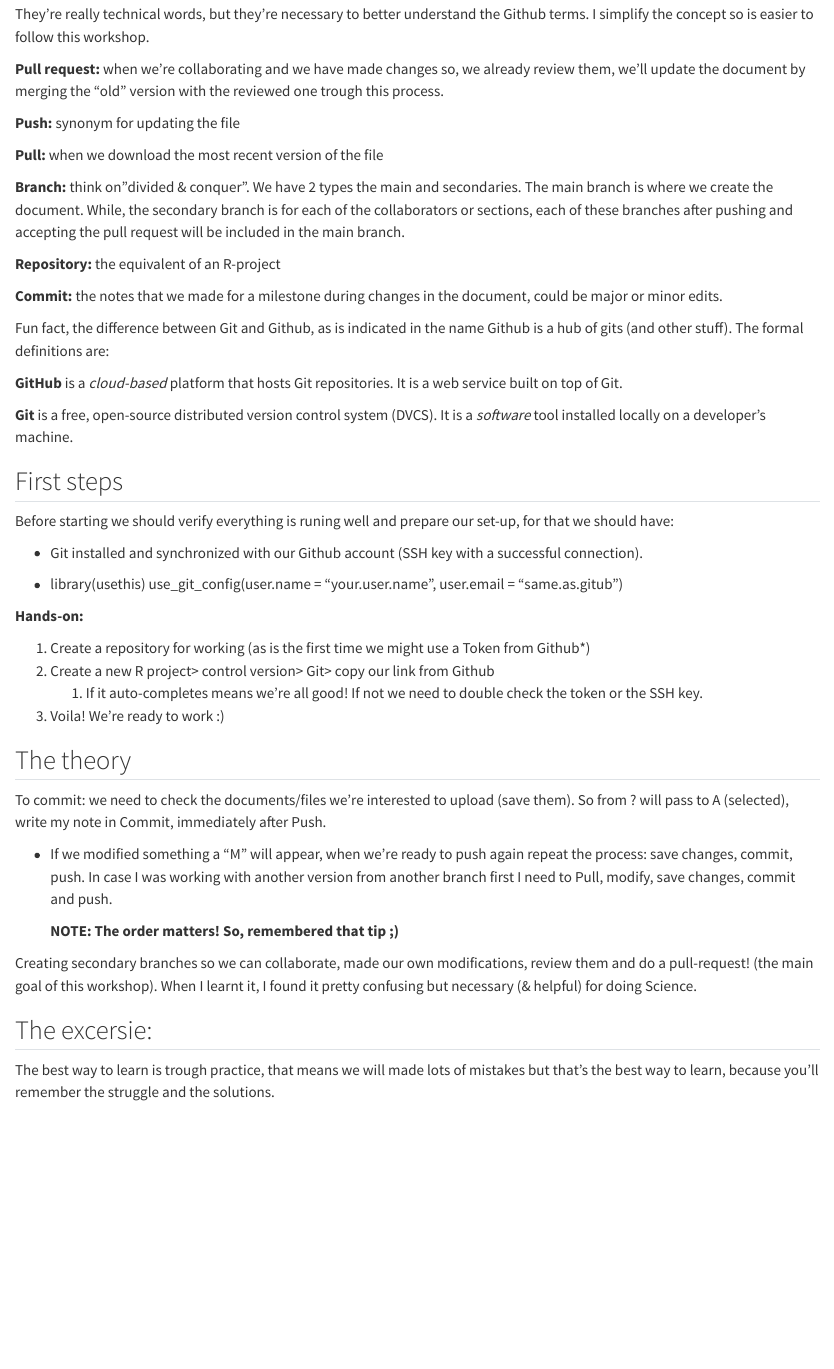
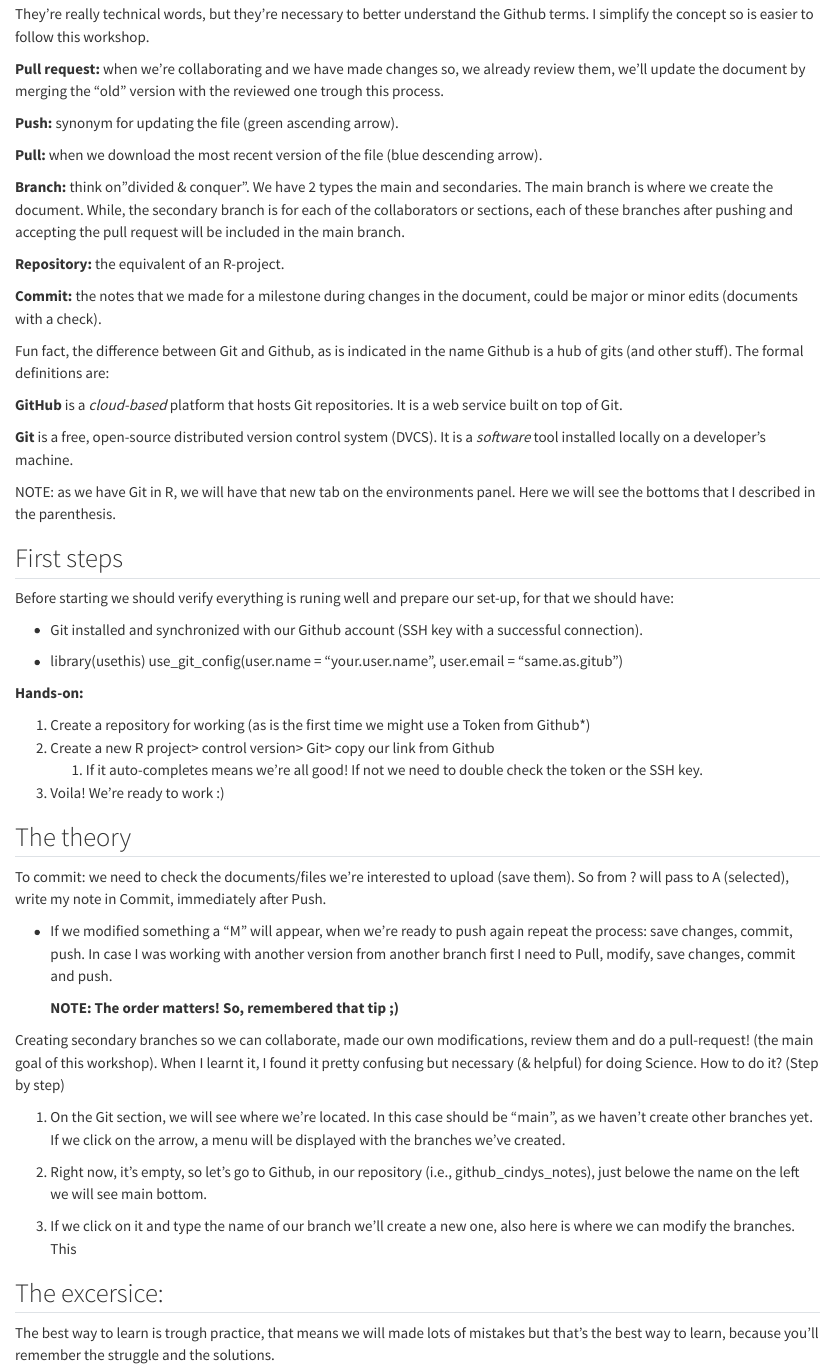
Before and after one commit to Cindyperez108/github_cindys_notes, a Quarto document (Pipeline_manual.qmd): the page in a window 1100 px wide, from 350 px down. Rendered offline with R 4.5, knitr and Pandoc in place of Quarto, with nearby package versions.

Commit message:
I forgot to commit in the 3rd push, but I was just writing more text about how to do branches, and want to verify if first I need to create it on github and then pull or it will automatically appear on my branches in the pc. I also remmeber I shoudl write to be as explicit as we can in out commits, it's helping our future self.

```diff
--- a/Pipeline_manual.qmd
+++ b/Pipeline_manual.qmd
@@ -19,21 +19,23 @@ They're really technical words, but they're necessary to better understand the G
 
 **Pull request:** when we're collaborating and we have made changes so, we already review them, we'll update the document by merging the "old" version with the reviewed one trough this process.
 
-**Push:** synonym for updating the file
+**Push:** synonym for updating the file (green ascending arrow).
 
-**Pull:** when we download the most recent version of the file
+**Pull:** when we download the most recent version of the file (blue descending arrow).
 
 **Branch:** think on"divided & conquer". We have 2 types the main and secondaries. The main branch is where we create the document. While, the secondary branch is for each of the collaborators or sections, each of these branches after pushing and accepting the pull request will be included in the main branch.
 
-**Repository:** the equivalent of an R-project
+**Repository:** the equivalent of an R-project.
 
-**Commit:** the notes that we made for a milestone during changes in the document, could be major or minor edits.
+**Commit:** the notes that we made for a milestone during changes in the document, could be major or minor edits (documents with a check).
 
 Fun fact, the difference between Git and Github, as is indicated in the name Github is a hub of gits (and other stuff). The formal definitions are:
 
 **GitHub** is a *cloud-based* platform that hosts Git repositories. It is a web service built on top of Git.
 
 **Git** is a free, open-source distributed version control system (DVCS). It is a *software* tool installed locally on a developer's machine.
+
+NOTE: as we have Git in R, we will have that new tab on the environments panel. Here we will see the bottoms that I described in the parenthesis.
 
 ## First steps
 
@@ -58,8 +60,14 @@ To commit: we need to check the documents/files we're interested to upload (save
 
     **NOTE: The order matters! So, remembered that tip ;)**
 
-Creating secondary branches so we can collaborate, made our own modifications, review them and do a pull-request! (the main goal of this workshop). When I learnt it, I found it pretty confusing but necessary (& helpful) for doing Science.
+Creating secondary branches so we can collaborate, made our own modifications, review them and do a pull-request! (the main goal of this workshop). When I learnt it, I found it pretty confusing but necessary (& helpful) for doing Science. How to do it? (Step by step)
 
-## The excersie:
+1.  On the Git section, we will see where we're located. In this case should be "main", as we haven't create other branches yet. If we click on the arrow, a menu will be displayed with the branches we've created.
+
+2.  Right now, it's empty, so let's go to Github, in our repository (i.e., github_cindys_notes), just belowe the name on the left we will see main bottom.
+
+3.  If we click on it and type the name of our branch we'll create a new one, also here is where we can modify the branches. This
+
+## The excersice:
 
 The best way to learn is trough practice, that means we will made lots of mistakes but that's the best way to learn, because you'll remember the struggle and the solutions.
```
